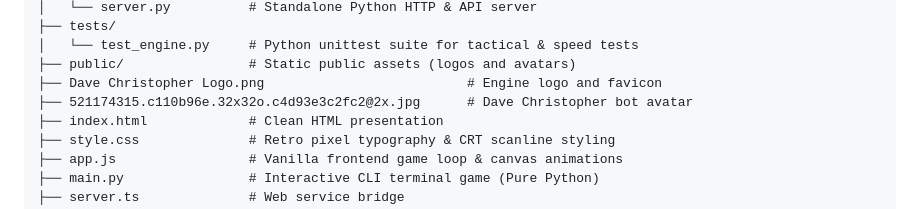
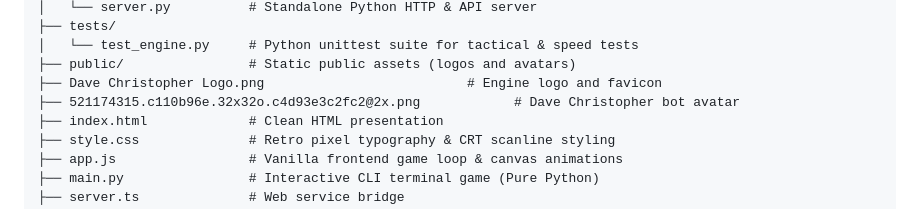
Before and after one commit to DaveChristopherr/Chess-Engine, a Markdown page: README.md, the part around the change. GitHub-like rendering.

```diff
--- a/README.md
+++ b/README.md
@@ -45,7 +45,7 @@ This is a personal hobby project that I created out of passion for chess program
 │   └── test_engine.py     # Python unittest suite for tactical & speed tests
 ├── public/                # Static public assets (logos and avatars)
 ├── Dave Christopher Logo.png                          # Engine logo and favicon
-├── 521174315.c110b96e.32x32o.c4d93e3c2fc2@2x.jpg      # Dave Christopher bot avatar
+├── 521174315.c110b96e.32x32o.c4d93e3c2fc2@2x.png            # Dave Christopher bot avatar
 ├── index.html             # Clean HTML presentation
 ├── style.css              # Retro pixel typography & CRT scanline styling
 ├── app.js                 # Vanilla frontend game loop & canvas animations
```
